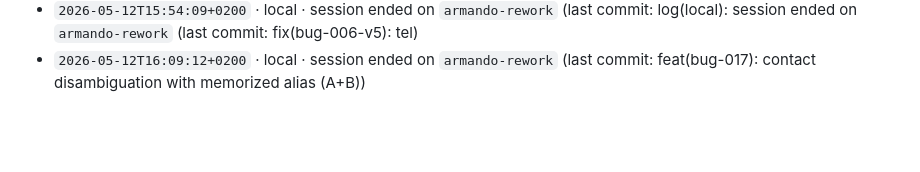
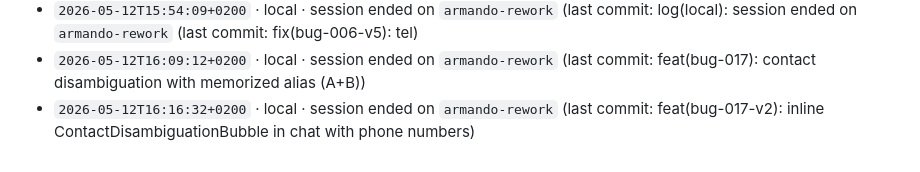
Before and after one commit to Building-addicts/GIGI, a Markdown page: docs/memory/ACTIVITY_LOG.md, the part around the change. Rendered like a GitHub page; blank space fills up the shorter version.

Commit message:
log(local): session ended on `armando-rework` (last commit: feat(bug-017-v2): inline Contact

```diff
--- a/docs/memory/ACTIVITY_LOG.md
+++ b/docs/memory/ACTIVITY_LOG.md
@@ -357,3 +357,4 @@
 - `2026-05-12T15:27:43+0200` · local · session ended on `armando-rework` (last commit: fix(bug-006-v5): tel:+ international format — was tel://digits, didn't dial)
 - `2026-05-12T15:54:09+0200` · local · session ended on `armando-rework` (last commit: log(local): session ended on `armando-rework` (last commit: fix(bug-006-v5): tel)
 - `2026-05-12T16:09:12+0200` · local · session ended on `armando-rework` (last commit: feat(bug-017): contact disambiguation with memorized alias (A+B))
+- `2026-05-12T16:16:32+0200` · local · session ended on `armando-rework` (last commit: feat(bug-017-v2): inline ContactDisambiguationBubble in chat with phone numbers)
```
